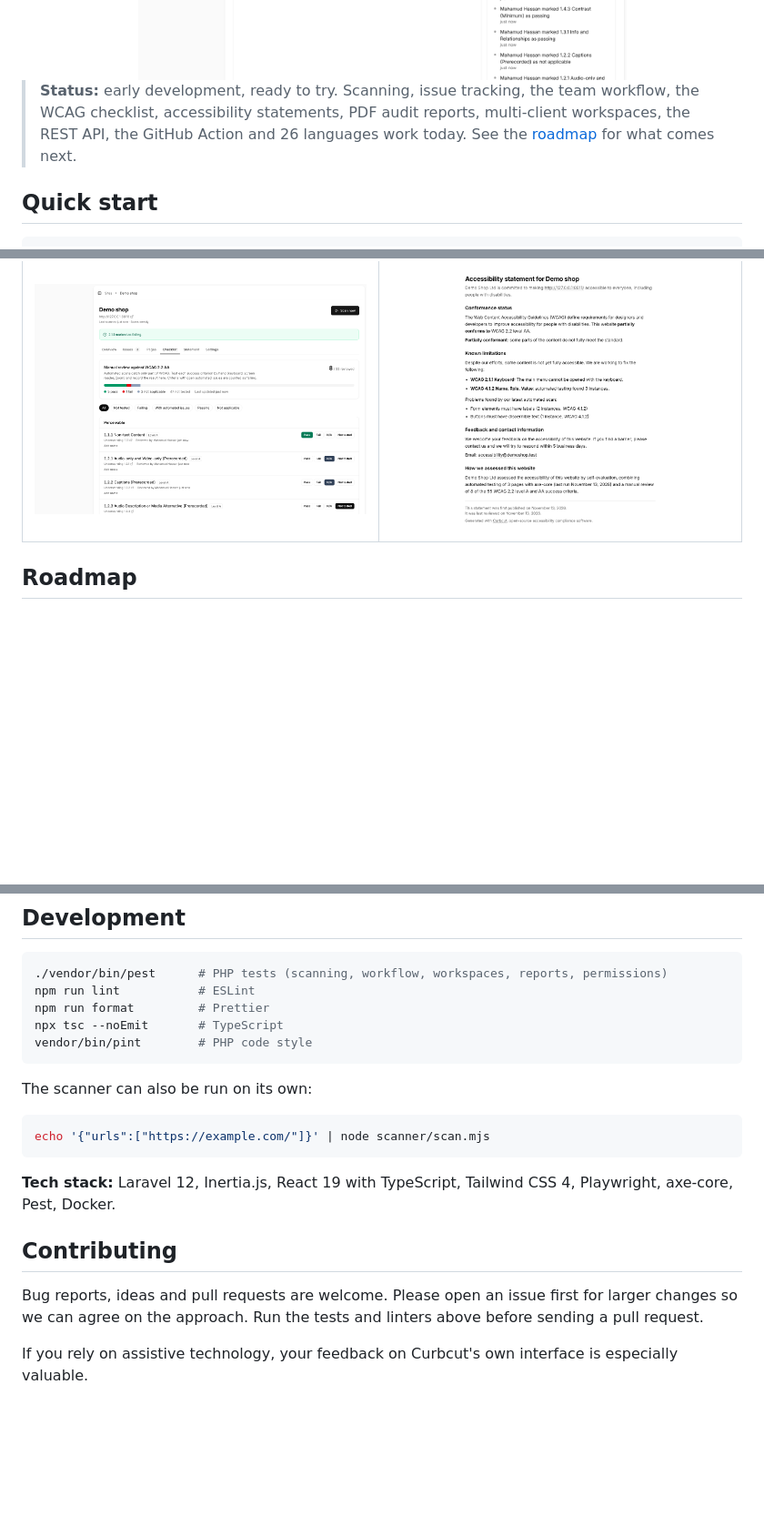
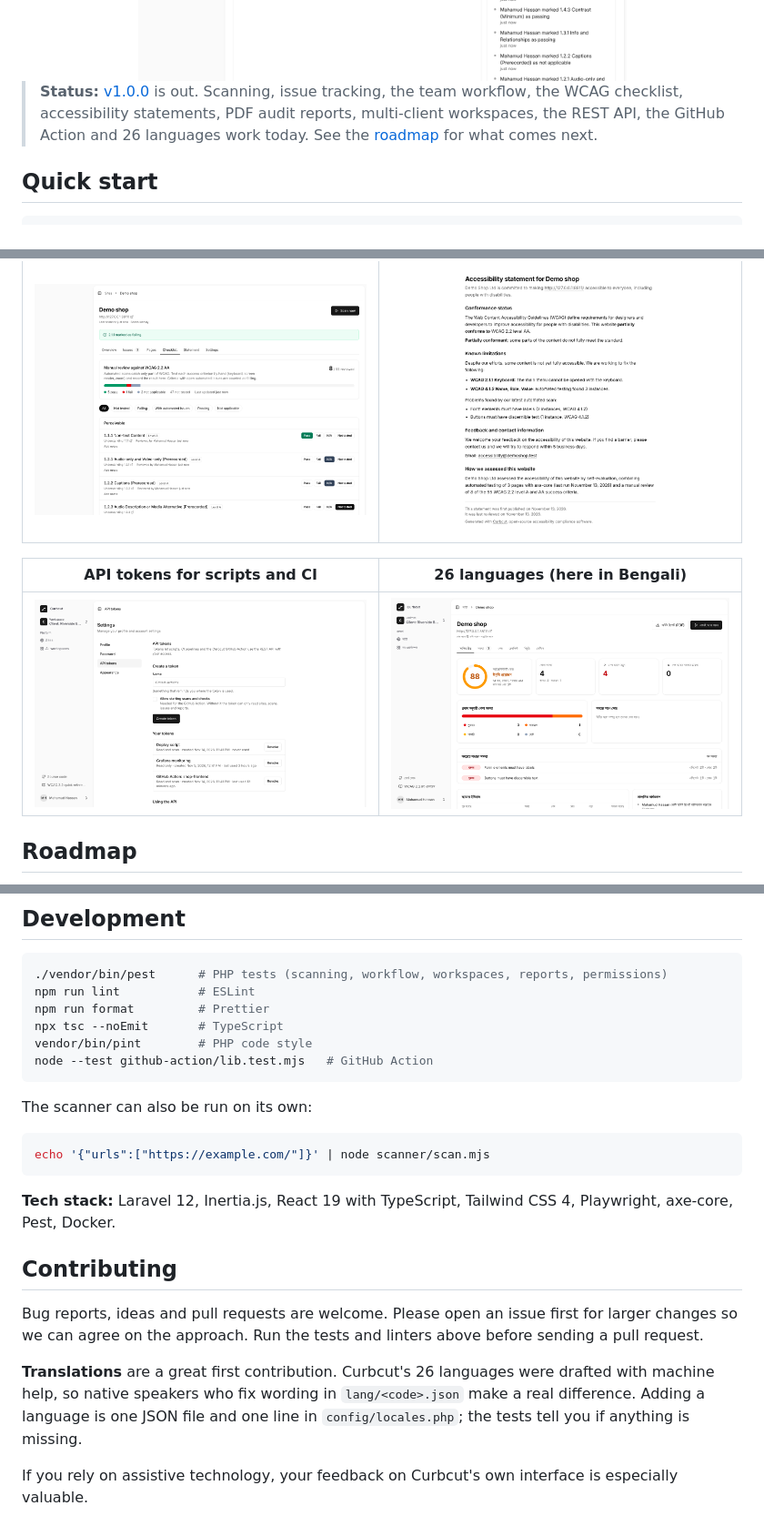
Before and after one commit to mahamud894/curbcut, a Markdown page: README.md, 3 parts joined by grey strips. Shown at 91% size. Rendered like a GitHub page; pictures changed too: docs/screenshots/api-tokens.png (added), docs/screenshots/languages.png (added); blank space fills up the shorter version.

````diff
--- a/README.md
+++ b/README.md
@@ -18,7 +18,7 @@ Curbcut scans your websites against WCAG 2.2 AA with [axe-core](https://github.c
 
 </div>
 
-> **Status:** early development, ready to try. Scanning, issue tracking, the team workflow, the WCAG checklist, accessibility statements, PDF audit reports, multi-client workspaces, the REST API, the GitHub Action and 26 languages work today. See the [roadmap](#roadmap) for what comes next.
+> **Status:** [v1.0.0](https://github.com/mahamud894/curbcut/releases/tag/v1.0.0) is out. Scanning, issue tracking, the team workflow, the WCAG checklist, accessibility statements, PDF audit reports, multi-client workspaces, the REST API, the GitHub Action and 26 languages work today. See the [roadmap](#roadmap) for what comes next.
 
 ## Quick start
 
@@ -71,6 +71,10 @@ The name comes from the **curb cut**, the small ramp cut into a pavement kerb. I
 | WCAG checklist | Public accessibility statement |
 | --- | --- |
 | <img src="docs/screenshots/checklist.png" alt="The WCAG 2.2 checklist with progress, filters and pass, fail and not applicable buttons for each success criterion" width="440"> | <img src="docs/screenshots/statement-public.png" alt="The public accessibility statement page listing conformance status, known limitations, contact details and how the site was assessed" width="440"> |
+
+| API tokens for scripts and CI | 26 languages (here in Bengali) |
+| --- | --- |
+| <img src="docs/screenshots/api-tokens.png" alt="The API tokens settings page with a form to create a token that can start scans, and a list of tokens with their access and when each was last used" width="440"> | <img src="docs/screenshots/languages.png" alt="The site overview in Bengali, with the accessibility score, open issues by impact and the most common problems" width="440"> |
 
 ## Roadmap
 
@@ -139,6 +143,7 @@ npm run lint           # ESLint
 npm run format         # Prettier
 npx tsc --noEmit       # TypeScript
 vendor/bin/pint        # PHP code style
+node --test github-action/lib.test.mjs   # GitHub Action
 ```
 
 The scanner can also be run on its own:
@@ -153,6 +158,8 @@ echo '{"urls":["https://example.com/"]}' | node scanner/scan.mjs
 
 Bug reports, ideas and pull requests are welcome. Please open an issue first for larger changes so we can agree on the approach. Run the tests and linters above before sending a pull request.
 
+**Translations** are a great first contribution. Curbcut's 26 languages were drafted with machine help, so native speakers who fix wording in `lang/<code>.json` make a real difference. Adding a language is one JSON file and one line in `config/locales.php`; the tests tell you if anything is missing.
+
 If you rely on assistive technology, your feedback on Curbcut's own interface is especially valuable.
 
 ## License
````
Also changed, not shown: CHANGELOG.md (added, +43 -0 lines), docs/docker.md (+3 -1 lines), docs/github-action.md (+3 -1 lines), 3 other files.
